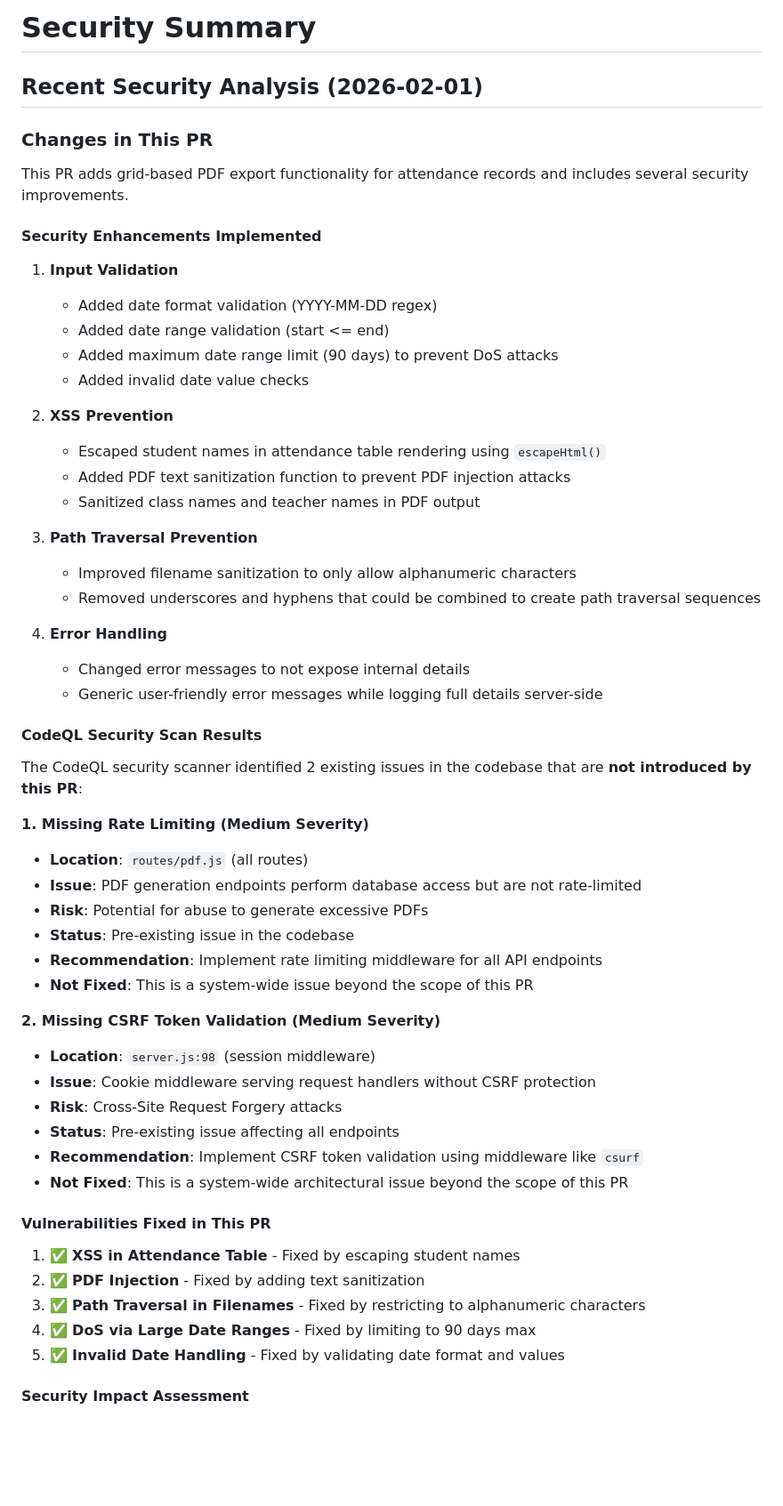
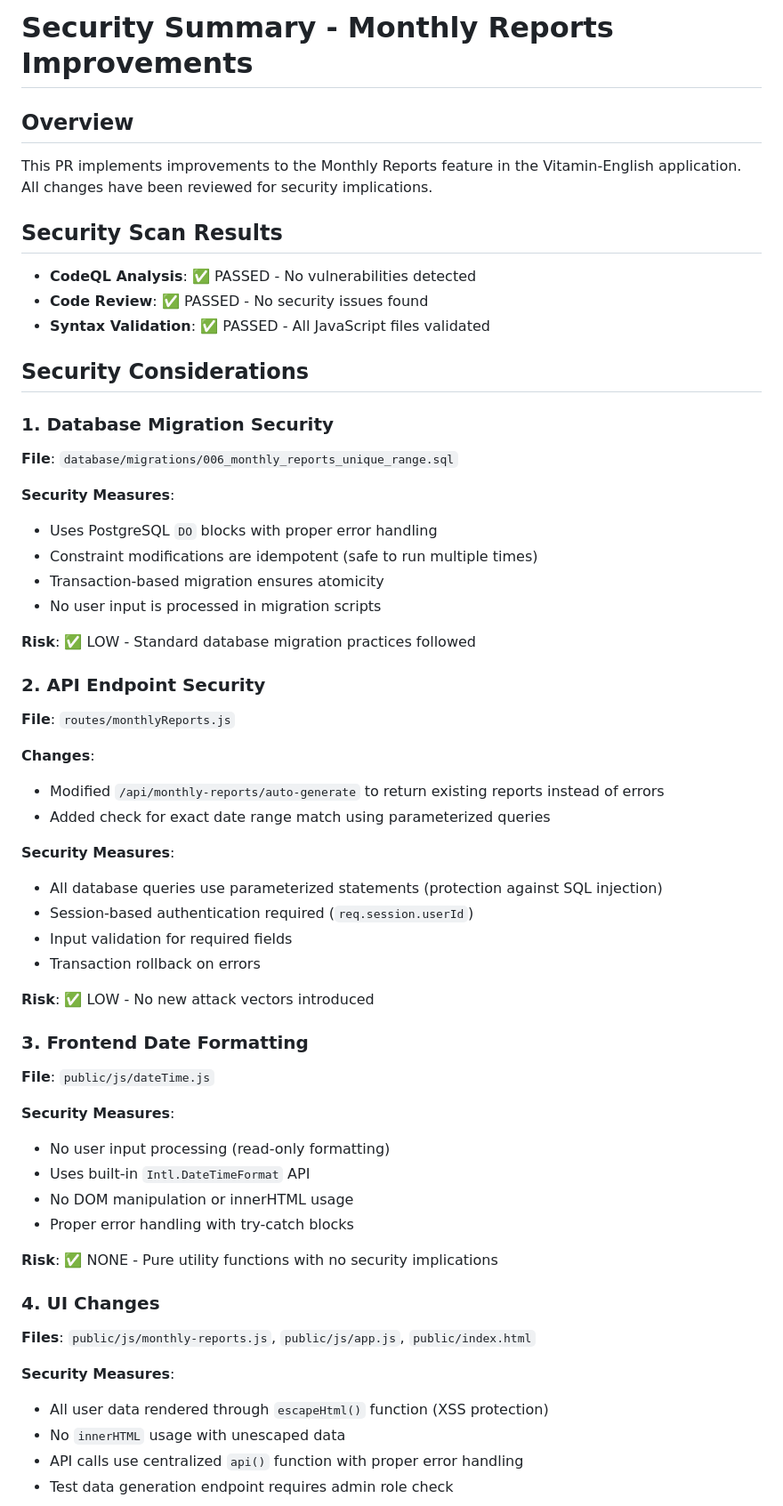
Before and after one commit to stupidgiraffe/Vitamin-English, a Markdown page: SECURITY_SUMMARY.md, the part around one of its changes. Shown at 89% size. Rendered like a GitHub page; blank space fills up the shorter version.

Commit message:
Add security summary for monthly reports improvements
Co-authored-by: stupidgiraffe <248649537+stupidgiraffe@users.noreply.github.com>

```diff
--- a/SECURITY_SUMMARY.md
+++ b/SECURITY_SUMMARY.md
@@ -1,59 +1,58 @@
-# Security Summary
+# Security Summary - Monthly Reports Improvements
 
-## Recent Security Analysis (2026-02-01)
+## Overview
+This PR implements improvements to the Monthly Reports feature in the Vitamin-English application. All changes have been reviewed for security implications.
 
-### Changes in This PR
+## Security Scan Results
+- **CodeQL Analysis**: ✅ PASSED - No vulnerabilities detected
+- **Code Review**: ✅ PASSED - No security issues found
+- **Syntax Validation**: ✅ PASSED - All JavaScript files validated
 
-This PR adds grid-based PDF export functionality for attendance records and includes several security improvements.
+## Security Considerations
 
-#### Security Enhancements Implemented
+### 1. Database Migration Security
+**File**: `database/migrations/006_monthly_reports_unique_range.sql`
 
-1. **Input Validation**
-   - Added date format validation (YYYY-MM-DD regex)
-   - Added date range validation (start <= end)
-   - Added maximum date range limit (90 days) to prevent DoS attacks
-   - Added invalid date value checks
+**Security Measures**:
+- Uses PostgreSQL `DO` blocks with proper error handling
+- Constraint modifications are idempotent (safe to run multiple times)
+- Transaction-based migration ensures atomicity
+- No user input is processed in migration scripts
 
-2. **XSS Prevention**
-   - Escaped student names in attendance table rendering using `escapeHtml()`
-   - Added PDF text sanitization function to prevent PDF injection attacks
-   - Sanitized class names and teacher names in PDF output
+**Risk**: ✅ LOW - Standard database migration practices followed
 
-3. **Path Traversal Prevention**
-   - Improved filename sanitization to only allow alphanumeric characters
-   - Removed underscores and hyphens that could be combined to create path traversal sequences
+### 2. API Endpoint Security
+**File**: `routes/monthlyReports.js`
 
-4. **Error Handling**
-   - Changed error messages to not expose internal details
-   - Generic user-friendly error messages while logging full details server-side
+**Changes**:
+- Modified `/api/monthly-reports/auto-generate` to return existing reports instead of errors
+- Added check for exact date range match using parameterized queries
 
-#### CodeQL Security Scan Results
+**Security Measures**:
+- All database queries use parameterized statements (protection against SQL injection)
+- Session-based authentication required (`req.session.userId`)
+- Input validation for required fields
+- Transaction rollback on errors
 
-The CodeQL security scanner identified 2 existing issues in the codebase that are **not introduced by this PR**:
+**Risk**: ✅ LOW - No new attack vectors introduced
 
-**1. Missing Rate Limiting (Medium Severity)**
-- **Location**: `routes/pdf.js` (all routes)
-- **Issue**: PDF generation endpoints perform database access but are not rate-limited
-- **Risk**: Potential for abuse to generate excessive PDFs
-- **Status**: Pre-existing issue in the codebase
-- **Recommendation**: Implement rate limiting middleware for all API endpoints
-- **Not Fixed**: This is a system-wide issue beyond the scope of this PR
+### 3. Frontend Date Formatting
+**File**: `public/js/dateTime.js`
 
-**2. Missing CSRF Token Validation (Medium Severity)**
-- **Location**: `server.js:98` (session middleware)
-- **Issue**: Cookie middleware serving request handlers without CSRF protection
-- **Risk**: Cross-Site Request Forgery attacks
-- **Status**: Pre-existing issue affecting all endpoints
-- **Recommendation**: Implement CSRF token validation using middleware like `csurf`
-- **Not Fixed**: This is a system-wide architectural issue beyond the scope of this PR
+**Security Measures**:
+- No user input processing (read-only formatting)
+- Uses built-in `Intl.DateTimeFormat` API
+- No DOM manipulation or innerHTML usage
+- Proper error handling with try-catch blocks
 
-#### Vulnerabilities Fixed in This PR
+**Risk**: ✅ NONE - Pure utility functions with no security implications
 
-1. ✅ **XSS in Attendance Table** - Fixed by escaping student names
-2. ✅ **PDF Injection** - Fixed by adding text sanitization
-3. ✅ **Path Traversal in Filenames** - Fixed by restricting to alphanumeric characters
-4. ✅ **DoS via Large Date Ranges** - Fixed by limiting to 90 days max
-5. ✅ **Invalid Date Handling** - Fixed by validating date format and values
+### 4. UI Changes
+**Files**: `public/js/monthly-reports.js`, `public/js/app.js`, `public/index.html`
 
-#### Security Impact Assessment
+**Security Measures**:
+- All user data rendered through `escapeHtml()` function (XSS protection)
+- No `innerHTML` usage with unescaped data
+- API calls use centralized `api()` function with proper error handling
+- Test data generation endpoint requires admin role check
 
```
Also changed, not shown: other parts of SECURITY_SUMMARY.md (+134 -120 lines).
